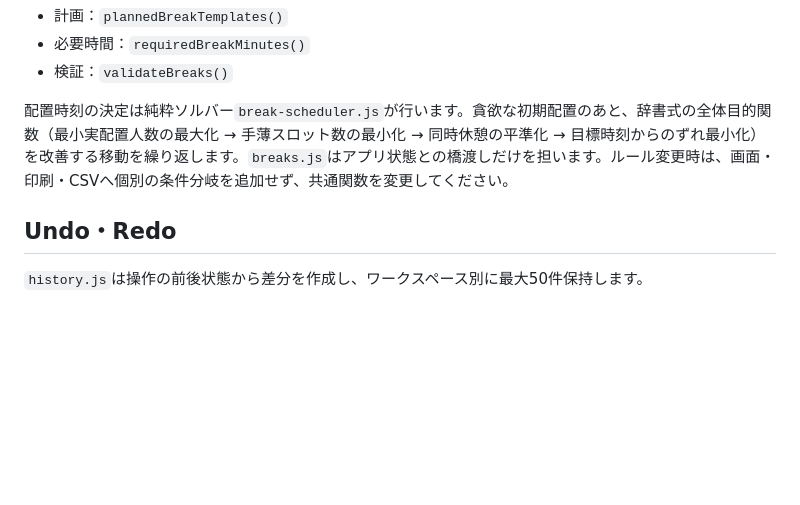
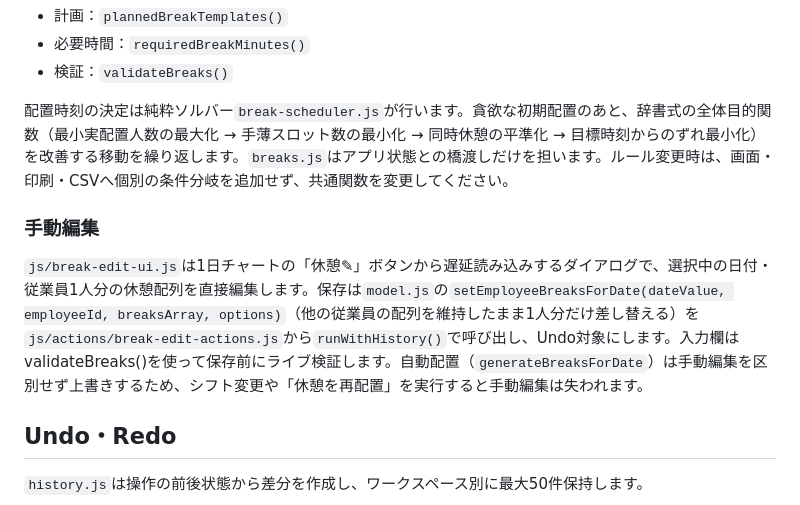
Before and after one commit to shinbowork2025-ops/shift-assistant, a Markdown page: docs/architecture.md, the part around the change. Rendered like a GitHub page; blank space fills up the shorter version.

```diff
--- a/docs/architecture.md
+++ b/docs/architecture.md
@@ -158,6 +158,10 @@ state
 
 配置時刻の決定は純粋ソルバー`break-scheduler.js`が行います。貪欲な初期配置のあと、辞書式の全体目的関数（最小実配置人数の最大化 → 手薄スロット数の最小化 → 同時休憩の平準化 → 目標時刻からのずれ最小化）を改善する移動を繰り返します。`breaks.js`はアプリ状態との橋渡しだけを担います。ルール変更時は、画面・印刷・CSVへ個別の条件分岐を追加せず、共通関数を変更してください。
 
+### 手動編集
+
+`js/break-edit-ui.js`は1日チャートの「休憩✎」ボタンから遅延読み込みするダイアログで、選択中の日付・従業員1人分の休憩配列を直接編集します。保存は`model.js`の`setEmployeeBreaksForDate(dateValue, employeeId, breaksArray, options)`（他の従業員の配列を維持したまま1人分だけ差し替える）を`js/actions/break-edit-actions.js`から`runWithHistory()`で呼び出し、Undo対象にします。入力欄はvalidateBreaks()を使って保存前にライブ検証します。自動配置（`generateBreaksForDate`）は手動編集を区別せず上書きするため、シフト変更や「休憩を再配置」を実行すると手動編集は失われます。
+
 ## Undo・Redo
 
 `history.js`は操作の前後状態から差分を作成し、ワークスペース別に最大50件保持します。
```
Also changed, not shown: README.md (+12 -1 lines).
